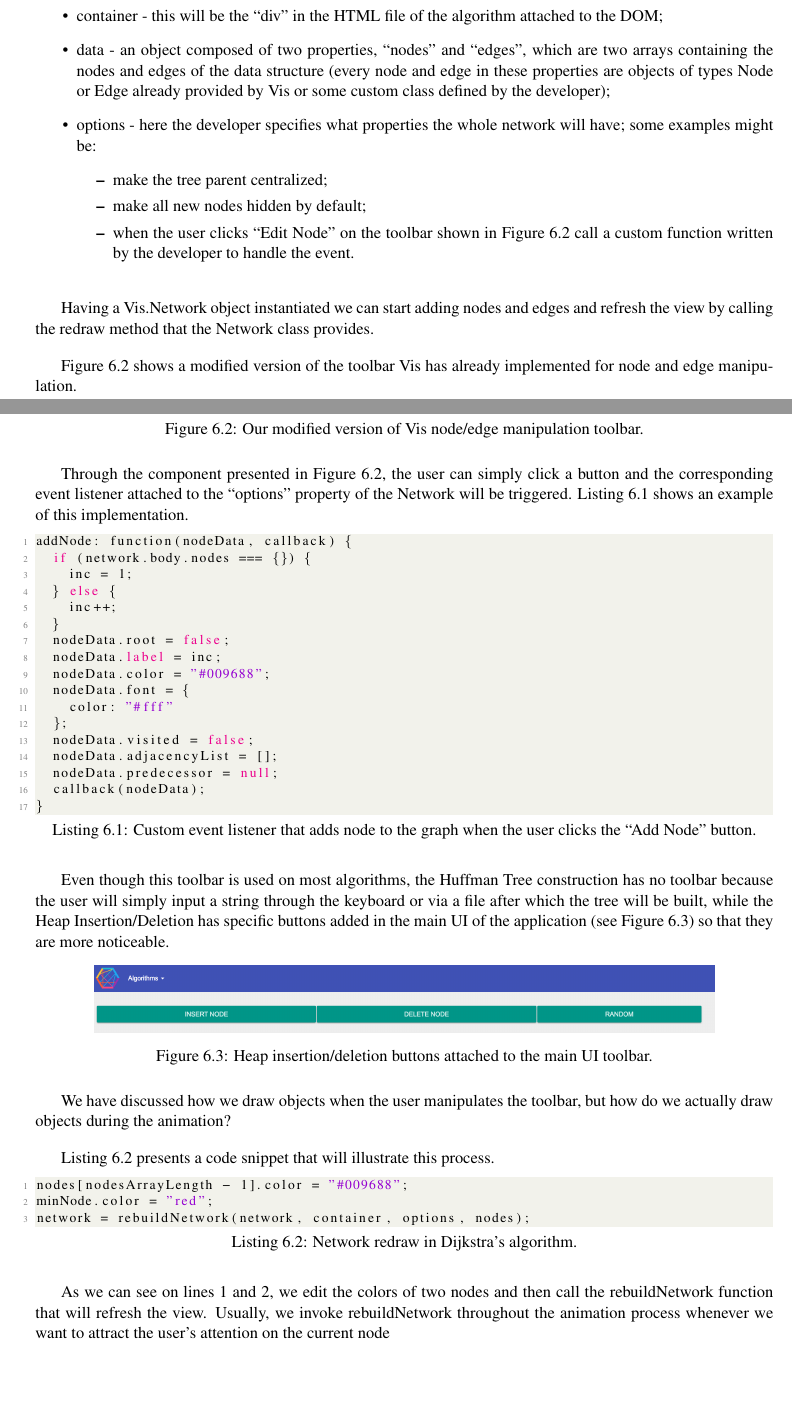
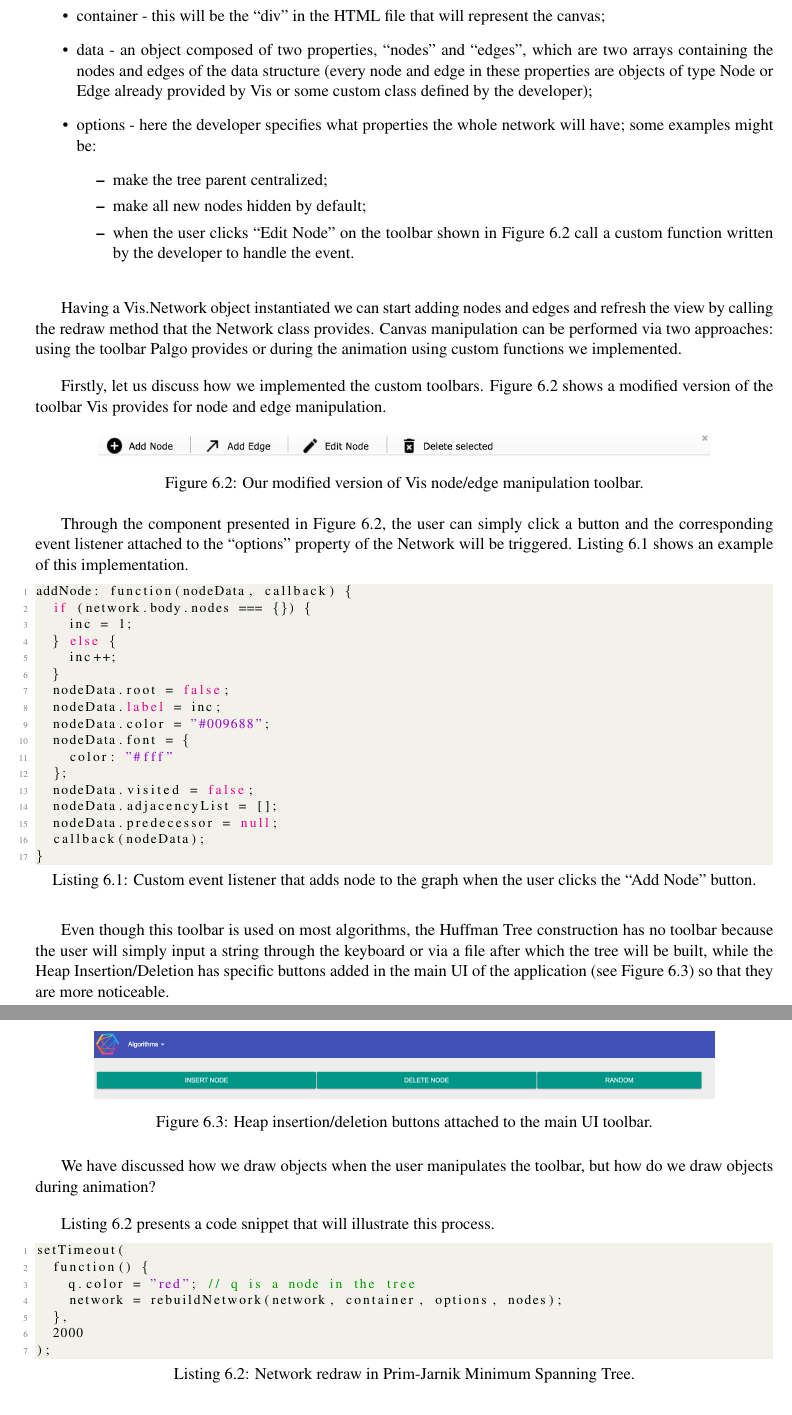
Before and after one commit to nclandrei/L4-Coursework, a LaTeX thesis (Dissertation/main.tex): two parts of pages 35 and 36 of 61, joined at a grey line, cut so that both start at the same text, the shorter picture padded with empty space. Compiled offline with pdfLaTeX.

Commit message:
dissertation almost finished

```diff
--- a/Dissertation/main.tex
+++ b/Dissertation/main.tex
@@ -926,9 +926,9 @@ We first start by defining a Vis.Network object in the JavaScript file associate
 the three main components:
 
 \begin{itemize}
-  \item container - this will be the ``div'' in the HTML file of the algorithm attached to the DOM;
+  \item container - this will be the ``div'' in the HTML file that will represent the canvas;
   \item data - an object composed of two properties, ``nodes'' and ``edges'', which are two arrays containing the
-    nodes and edges of the data structure (every node and edge in these properties are objects of types Node or Edge
+    nodes and edges of the data structure (every node and edge in these properties are objects of type Node or Edge
     already provided by Vis or some custom class defined by the developer);
   \item options - here the developer specifies what properties the whole network will have; some examples might be:
     \begin{itemize}
@@ -939,13 +939,12 @@ the three main components:
     \end{itemize}
 \end{itemize}
 
-Having a Vis.Network object instantiated we can start adding nodes and edges and refresh the view by
-calling the redraw method that the Network class provides.
-
-Figure~\ref{fig:palgo-toolbar} shows a modified version of the toolbar Vis has already implemented for node and edge
+Having a Vis.Network object instantiated we can start adding nodes and edges and refresh the view by calling the redraw method that the Network class provides. Canvas manipulation can be performed via two approaches: using the toolbar
+Palgo provides or during the animation using custom functions we implemented.
+
+Firstly, let us discuss how we implemented the custom toolbars. Figure~\ref{fig:palgo-toolbar} shows a modified version
+of the toolbar Vis provides for node and edge
 manipulation.
-
-\pagebreak
 
 \begin{figure}[!ht]
 \centering
@@ -988,17 +989,17 @@ Even though this toolbar is used on most algorithms, the Huffman Tree constructi
 \label{fig:heap-toolbar}
 \end{figure}
 
-We have discussed how we draw objects when the user manipulates the toolbar, but how do we actually draw objects during
-the animation?
-
- Listing~\ref{dijkstra-redraw} presents a code snippet that will illustrate this process.
-
-\begin{lstlisting}[language={Java}, label={dijkstra-redraw},caption={Network redraw in Dijkstra's algorithm.}]
-nodes[nodesArrayLength - 1].color = "#009688";
-minNode.color = "red";
+We have discussed how we draw objects when the user manipulates the toolbar, but how do we draw objects during animation?
+
+ Listing~\ref{prim-jarnik-redraw} presents a code snippet that will illustrate this process.
+
+\begin{lstlisting}[language={Java}, label={prim-jarnik-redraw},caption={Network redraw in Prim-Jarnik Minimum Spanning Tree.}]
+setTimeout(
+  function() {
+    q.color = "red"; // q is a node in the tree
     network = rebuildNetwork(network, container, options, nodes);
+  },
+  2000
+);
 \end{lstlisting}
 
-As we can see on lines 1 and 2, we edit the colors of two nodes and then call the rebuildNetwork function that will
-refresh the view. Usually, we invoke rebuildNetwork throughout the animation process whenever we want to attract the
-user's attention on the current node
```
Also changed, not shown: Dissertation/main.tex (16 more changed lines), 5 other files. Lines whose indentation alone changed are shown as unchanged.
